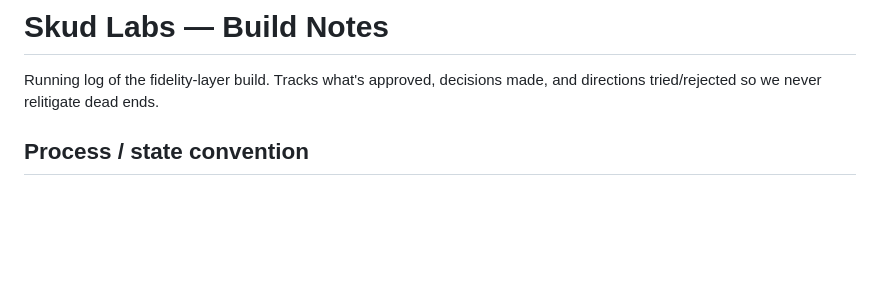
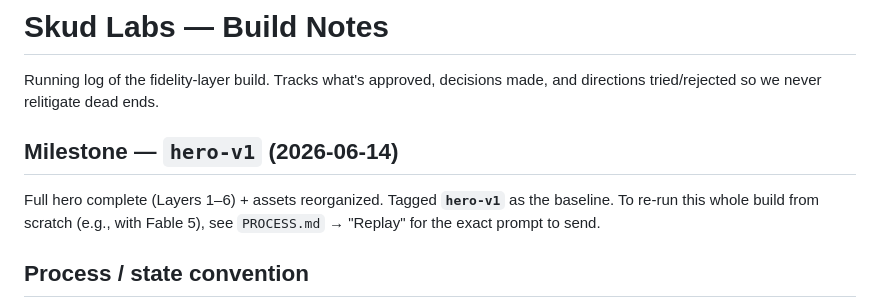
Before and after one commit to KyleSkudlarek/skudlabs.com, a Markdown page: NOTES.md, the part around the change. Rendered like a GitHub page; blank space fills up the shorter version.

```diff
--- a/NOTES.md
+++ b/NOTES.md
@@ -2,6 +2,12 @@
 
 Running log of the fidelity-layer build. Tracks what's approved, decisions made,
 and directions tried/rejected so we never relitigate dead ends.
+
+## Milestone — `hero-v1` (2026-06-14)
+
+Full hero complete (Layers 1–6) + assets reorganized. Tagged **`hero-v1`** as the
+baseline. To re-run this whole build from scratch (e.g., with Fable 5), see
+`PROCESS.md` → "Replay" for the exact prompt to send.
 
 ## Process / state convention
 
```
Also changed, not shown: PROCESS.md (added, +49 -0 lines), prompt.md (+18 -6 lines).
